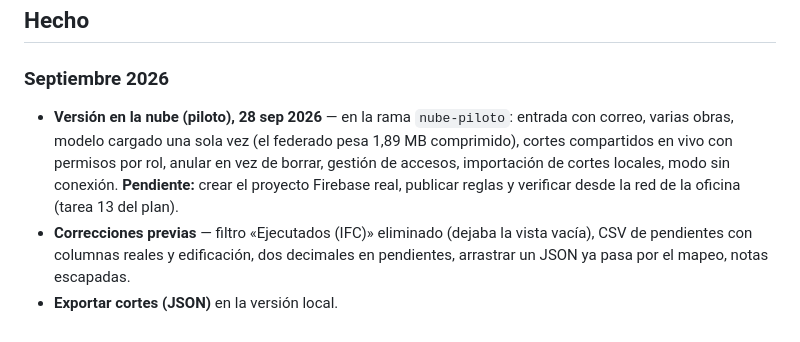
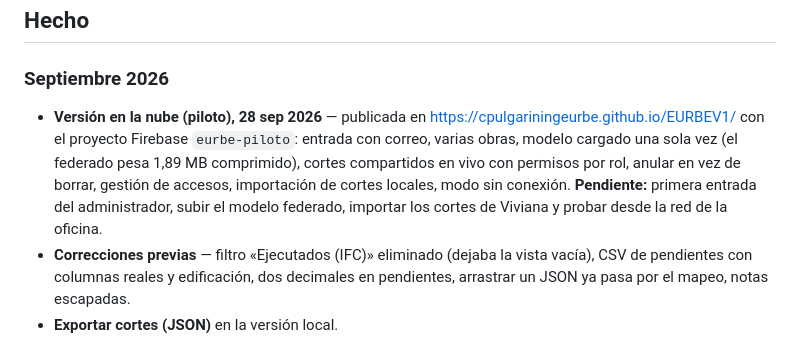
Before and after one commit to cpulgarinIngeurbe/EURBEV1, a Markdown page: PLAN_DE_TRABAJO.md, the part around the change. GitHub-like rendering.

Commit message:
Plan de trabajo: piloto publicado

```diff
--- a/PLAN_DE_TRABAJO.md
+++ b/PLAN_DE_TRABAJO.md
@@ -113,12 +113,13 @@ la pieza no lo toque. Solo vale la pena afinarlo si estorba de verdad en el uso
 
 ### Septiembre 2026
 
-- **Versión en la nube (piloto), 28 sep 2026** — en la rama `nube-piloto`: entrada con
+- **Versión en la nube (piloto), 28 sep 2026** — publicada en
+  https://cpulgariningeurbe.github.io/EURBEV1/ con el proyecto Firebase `eurbe-piloto`: entrada con
   correo, varias obras, modelo cargado una sola vez (el federado pesa 1,89 MB
   comprimido), cortes compartidos en vivo con permisos por rol, anular en vez de borrar,
   gestión de accesos, importación de cortes locales, modo sin conexión. **Pendiente:**
-  crear el proyecto Firebase real, publicar reglas y verificar desde la red de la
-  oficina (tarea 13 del plan).
+  primera entrada del administrador, subir el modelo federado, importar los cortes de
+  Viviana y probar desde la red de la oficina.
 - **Correcciones previas** — filtro «Ejecutados (IFC)» eliminado (dejaba la vista
   vacía), CSV de pendientes con columnas reales y edificación, dos decimales en
   pendientes, arrastrar un JSON ya pasa por el mapeo, notas escapadas.
```
